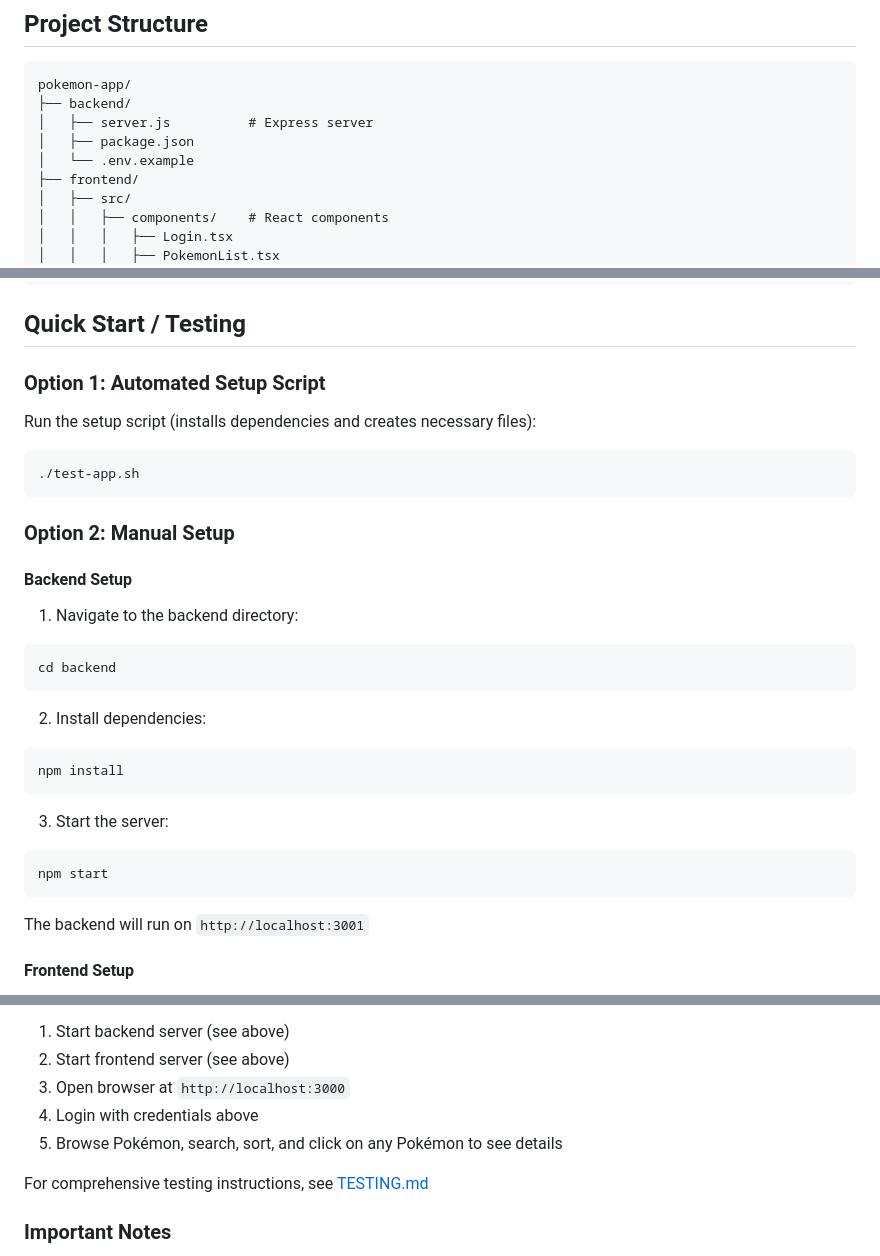
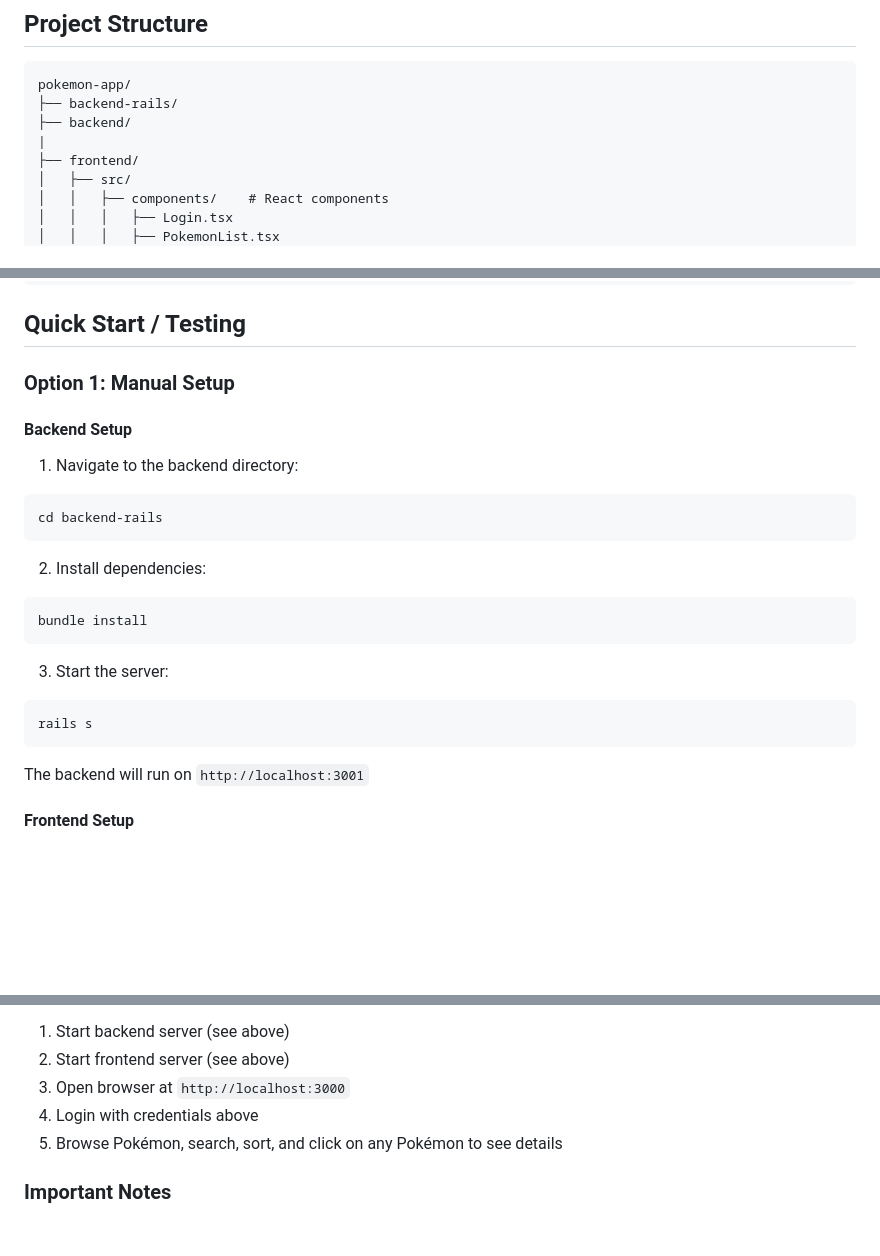
Before and after one commit to roxigonzalez/pdx, a Markdown page: README.md, 3 parts joined by grey strips. Drawn GitHub-style; blank space fills up the shorter version.

````diff
--- a/README.md
+++ b/README.md
@@ -50,10 +50,9 @@ A full-stack web application for discovering and exploring Pokémon. Built with
 
 ```
 pokemon-app/
+├── backend-rails/
 ├── backend/
-│   ├── server.js          # Express server
-│   ├── package.json
-│   └── .env.example
+|
 ├── frontend/
 │   ├── src/
 │   │   ├── components/    # React components
@@ -75,31 +74,23 @@ pokemon-app/
 
 ## Quick Start / Testing
 
-### Option 1: Automated Setup Script
-
-Run the setup script (installs dependencies and creates necessary files):
-
-```bash
-./test-app.sh
-```
-
-### Option 2: Manual Setup
+### Option 1: Manual Setup
 
 #### Backend Setup
 
 1. Navigate to the backend directory:
 ```bash
-cd backend
+cd backend-rails
 ```
 
 2. Install dependencies:
 ```bash
-npm install
+bundle install
 ```
 
 3. Start the server:
 ```bash
-npm start
+rails s
 ```
 
 The backend will run on `http://localhost:3001`
@@ -136,8 +127,6 @@ The frontend will run on `http://localhost:3000` and open automatically in your
 4. Login with credentials above
 5. Browse Pokémon, search, sort, and click on any Pokémon to see details
 
-For comprehensive testing instructions, see [TESTING.md](./TESTING.md)
-
 ### Important Notes
 - **Both servers must be running** for the app to work
 - Backend must be started **before** frontend
````
Also changed, not shown: other parts of README.md (+1 -0 lines).
